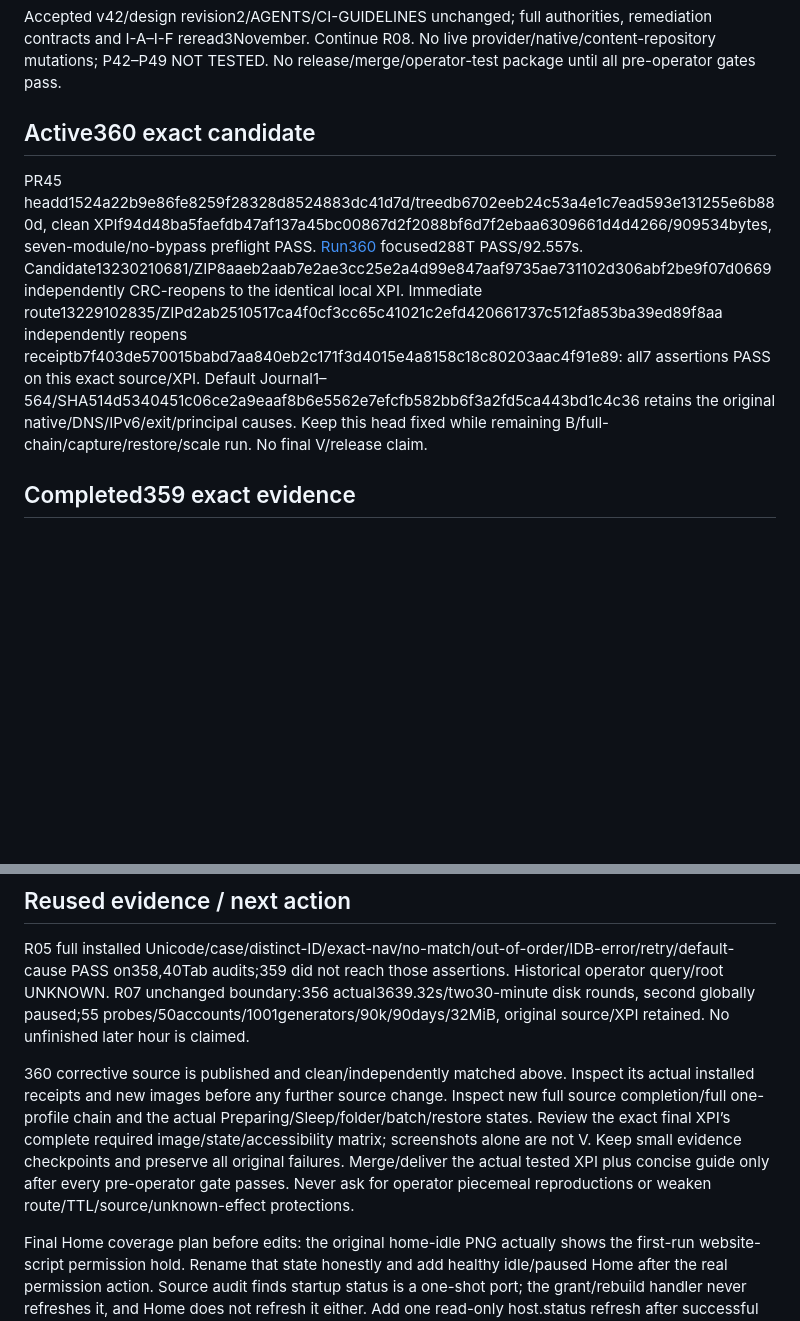
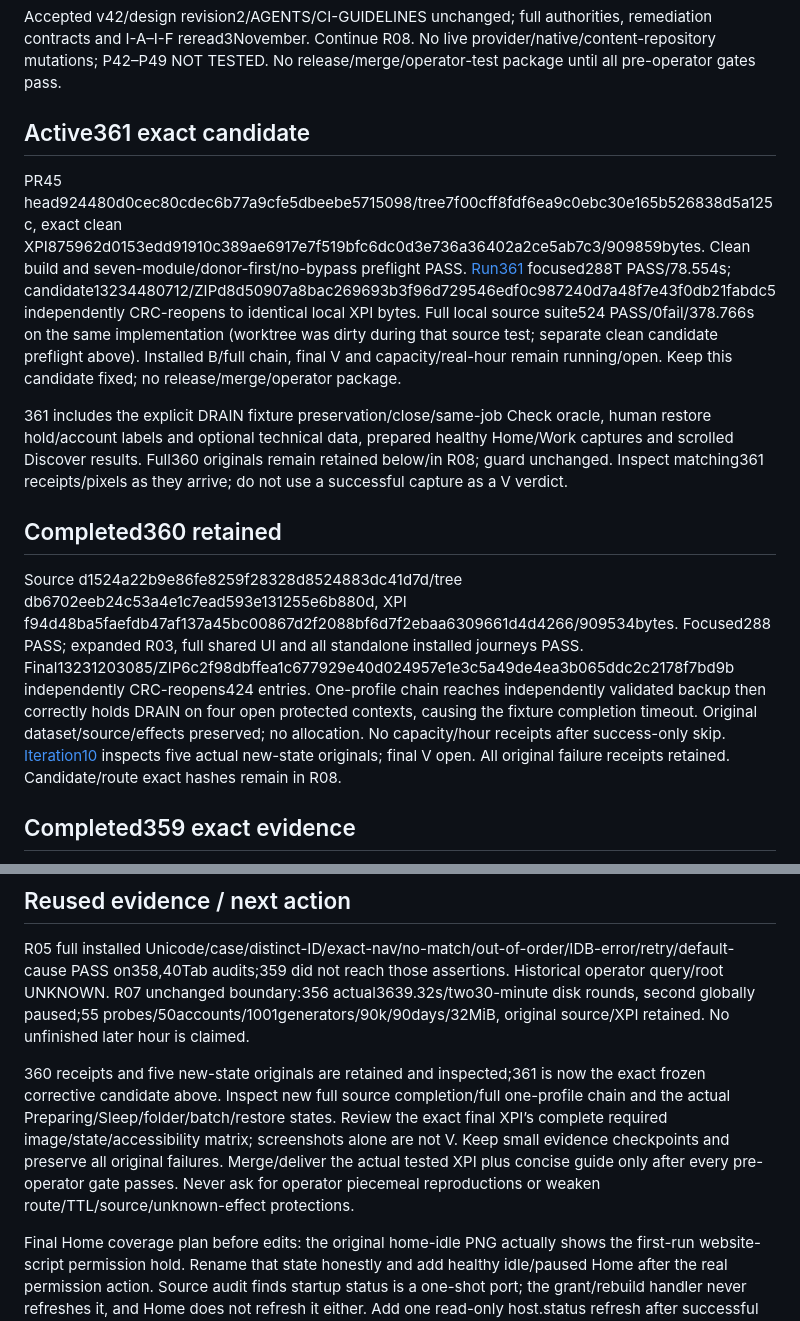
Before and after one commit to Neb963/PCMS, a Markdown page: todo.md, 2 parts joined by grey strips. Rendered like a GitHub page; blank space fills up the shorter version.

Commit message:
docs: freeze exact361 artifact and retain 524 source and 288 CI checks

```diff
--- a/todo.md
+++ b/todo.md
@@ -2,9 +2,15 @@
 
 Accepted v42/design revision2/AGENTS/CI-GUIDELINES unchanged; full authorities, remediation contracts and I-A–I-F reread3November. Continue R08. No live provider/native/content-repository mutations; P42–P49 NOT TESTED. No release/merge/operator-test package until all pre-operator gates pass.
 
-## Active360 exact candidate
+## Active361 exact candidate
 
-PR45 headd1524a22b9e86fe8259f28328d8524883dc41d7d/treedb6702eeb24c53a4e1c7ead593e131255e6b880d, clean XPIf94d48ba5faefdb47af137a45bc00867d2f2088bf6d7f2ebaa6309661d4d4266/909534bytes, seven-module/no-bypass preflight PASS. [Run360](https://github.com/Neb963/PCMS/actions/runs/41634002465) focused288T PASS/92.557s. Candidate13230210681/ZIP8aaeb2aab7e2ae3cc25e2a4d99e847aaf9735ae731102d306abf2be9f07d0669 independently CRC-reopens to the identical local XPI. Immediate route13229102835/ZIPd2ab2510517ca4f0cf3cc65c41021c2efd420661737c512fa853ba39ed89f8aa independently reopens receiptb7f403de570015babd7aa840eb2c171f3d4015e4a8158c18c80203aac4f91e89: all7 assertions PASS on this exact source/XPI. Default Journal1–564/SHA514d5340451c06ce2a9eaaf8b6e5562e7efcfb582bb6f3a2fd5ca443bd1c4c36 retains the original native/DNS/IPv6/exit/principal causes. Keep this head fixed while remaining B/full-chain/capture/restore/scale run. No final V/release claim.
+PR45 head924480d0cec80cdec6b77a9cfe5dbeebe5715098/tree7f00cff8fdf6ea9c0ebc30e165b526838d5a125c, exact clean XPI875962d0153edd91910c389ae6917e7f519bfc6dc0d3e736a36402a2ce5ab7c3/909859bytes. Clean build and seven-module/donor-first/no-bypass preflight PASS. [Run361](https://github.com/Neb963/PCMS/actions/runs/41643348596) focused288T PASS/78.554s; candidate13234480712/ZIPd8d50907a8bac269693b3f96d729546edf0c987240d7a48f7e43f0db21fabdc5 independently CRC-reopens to identical local XPI bytes. Full local source suite524 PASS/0fail/378.766s on the same implementation (worktree was dirty during that source test; separate clean candidate preflight above). Installed B/full chain, final V and capacity/real-hour remain running/open. Keep this candidate fixed; no release/merge/operator package.
+
+361 includes the explicit DRAIN fixture preservation/close/same-job Check oracle, human restore hold/account labels and optional technical data, prepared healthy Home/Work captures and scrolled Discover results. Full360 originals remain retained below/in R08; guard unchanged. Inspect matching361 receipts/pixels as they arrive; do not use a successful capture as a V verdict.
+
+## Completed360 retained
+
+Source d1524a22b9e86fe8259f28328d8524883dc41d7d/tree db6702eeb24c53a4e1c7ead593e131255e6b880d, XPI f94d48ba5faefdb47af137a45bc00867d2f2088bf6d7f2ebaa6309661d4d4266/909534bytes. Focused288 PASS; expanded R03, full shared UI and all standalone installed journeys PASS. Final13231203085/ZIP6c2f98dbffea1c677929e40d024957e1e3c5a49de4ea3b065ddc2c2178f7bd9b independently CRC-reopens424 entries. One-profile chain reaches independently validated backup then correctly holds DRAIN on four open protected contexts, causing the fixture completion timeout. Original dataset/source/effects preserved; no allocation. No capacity/hour receipts after success-only skip. [Iteration10](docs/remediation/R06-vision-iteration-10.md) inspects five actual new-state originals; final V open. All original failure receipts retained. Candidate/route exact hashes remain in R08.
 
 ## Completed359 exact evidence
 
@@ -28,7 +34,7 @@ Supportingb572af02e595c20fc8689c12af6c2c54151a64b9/tree1684d99b660fbaa922cbd32d0
 
 R05 full installed Unicode/case/distinct-ID/exact-nav/no-match/out-of-order/IDB-error/retry/default-cause PASS on358,40Tab audits;359 did not reach those assertions. Historical operator query/root UNKNOWN. R07 unchanged boundary:356 actual3639.32s/two30-minute disk rounds, second globally paused;55 probes/50accounts/1001generators/90k/90days/32MiB, original source/XPI retained. No unfinished later hour is claimed.
 
-360 corrective source is published and clean/independently matched above. Inspect its actual installed receipts and new images before any further source change. Inspect new full source completion/full one-profile chain and the actual Preparing/Sleep/folder/batch/restore states. Review the exact final XPI’s complete required image/state/accessibility matrix; screenshots alone are not V. Keep small evidence checkpoints and preserve all original failures. Merge/deliver the actual tested XPI plus concise guide only after every pre-operator gate passes. Never ask for operator piecemeal reproductions or weaken route/TTL/source/unknown-effect protections.
+360 receipts and five new-state originals are retained and inspected;361 is now the exact frozen corrective candidate above. Inspect new full source completion/full one-profile chain and the actual Preparing/Sleep/folder/batch/restore states. Review the exact final XPI’s complete required image/state/accessibility matrix; screenshots alone are not V. Keep small evidence checkpoints and preserve all original failures. Merge/deliver the actual tested XPI plus concise guide only after every pre-operator gate passes. Never ask for operator piecemeal reproductions or weaken route/TTL/source/unknown-effect protections.
 
 Final Home coverage plan before edits: the original home-idle PNG actually shows the first-run website-script permission hold. Rename that state honestly and add healthy idle/paused Home after the real permission action. Source audit finds startup status is a one-shot port; the grant/rebuild handler never refreshes it, and Home does not refresh it either. Add one read-only host.status refresh after successful permission/rebuild so the resolved setup warning clears. No new poll/controller or admission change. Keep360 fixed and verify the new Home state in the next matching B/V after its original artifacts are retained.
 
```
Also changed, not shown: docs/remediation/R06-report.md (+1 -1 lines), docs/remediation/R08-report.md (+5 -1 lines).
